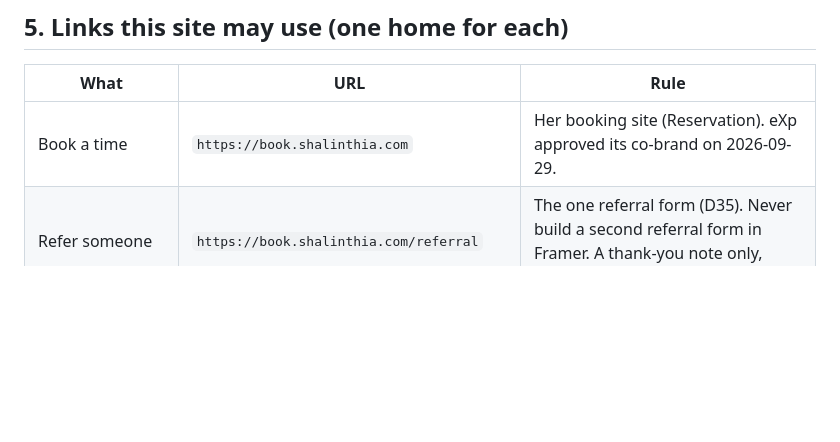
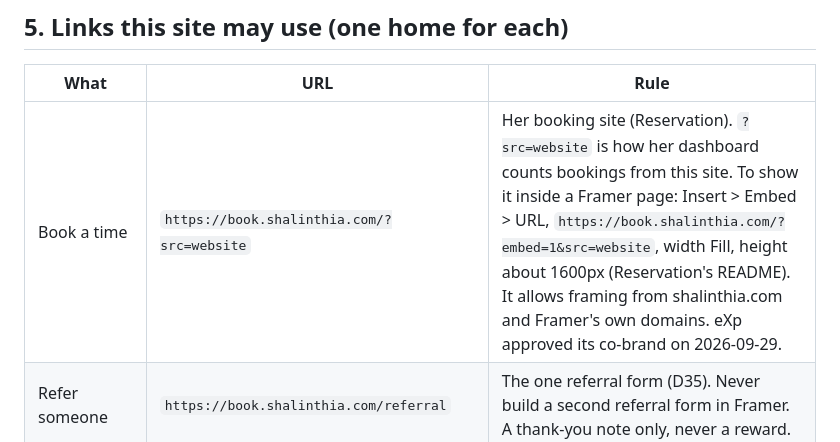
Before and after one commit to propertyfanatix/framerwebsite, a Markdown page: implementation-notes/CLIENT_PORTAL_NAV.md, the part around the change. Rendered like a GitHub page; blank space fills up the shorter version.

Commit message:
Booking links from the site carry ?src=website, and how to embed the booking page
From Reservation's GO-LIVE (source tracking) and README (embedding).

Co-Authored-By: Claude Opus 5.5 <noreply@anthropic.com>
Claude-Session: https://claude.ai/code/session_01FyhicFiW19yAhUgbAeiUiA

```diff
--- a/implementation-notes/CLIENT_PORTAL_NAV.md
+++ b/implementation-notes/CLIENT_PORTAL_NAV.md
@@ -45,7 +45,7 @@ These follow `FRAMER_BRAND_SYSTEM.md`: reuse the existing **Navigation** compone
 
 | What | URL | Rule |
 |---|---|---|
-| Book a time | `https://book.shalinthia.com` | Her booking site (Reservation). eXp approved its co-brand on 2026-09-29. |
+| Book a time | `https://book.shalinthia.com/?src=website` | Her booking site (Reservation). `?src=website` is how her dashboard counts bookings from this site. To show it inside a Framer page: Insert > Embed > URL, `https://book.shalinthia.com/?embed=1&src=website`, width Fill, height about 1600px (Reservation's README). It allows framing from shalinthia.com and Framer's own domains. eXp approved its co-brand on 2026-09-29. |
 | Refer someone | `https://book.shalinthia.com/referral` | The one referral form (D35). Never build a second referral form in Framer. A thank-you note only, never a reward. |
 | Introduced, and can't find the link | `https://book.shalinthia.com/newreferral` | D44. Never "call or text me" there. |
 | Leave a review | `https://book.shalinthia.com/testimonial` | D33. Forwards to her Google review box. Never a star rating in the ask. |
```
